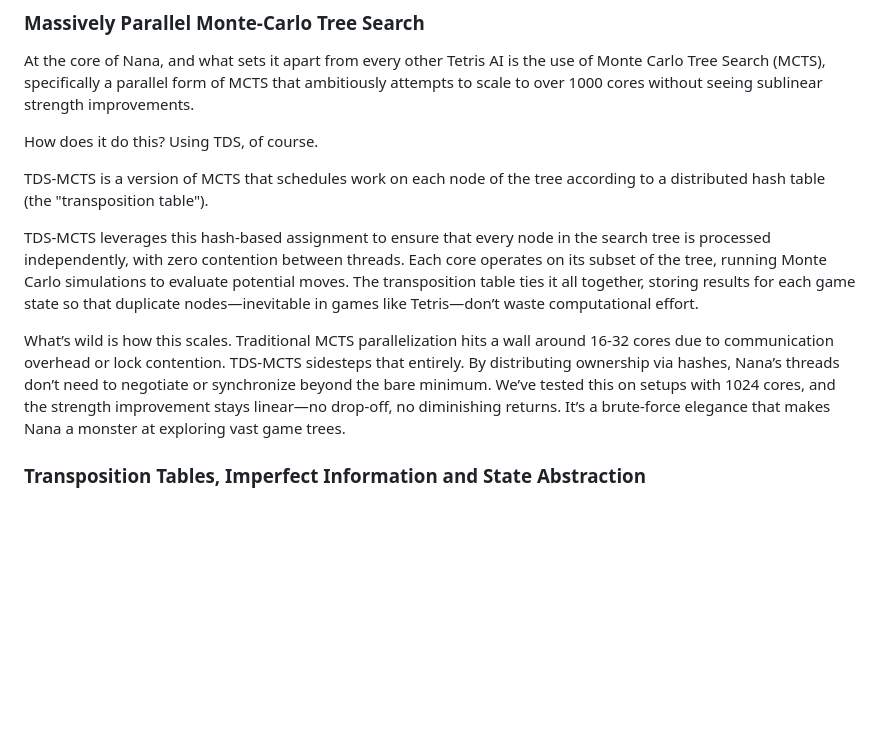
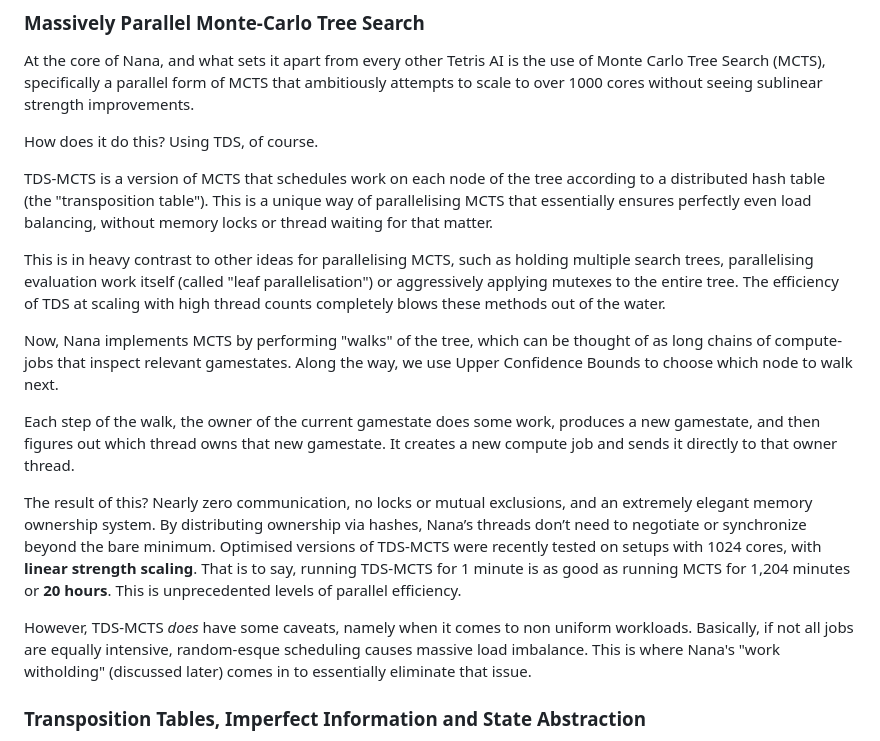
Before and after one commit to Nightcrab/Nightcrab.github.io, a Markdown page: pages/post1.md, the part around the change. Rendered like a GitHub page; blank space fills up the shorter version.

Commit message:
edit post 1

```diff
--- a/pages/post1.md
+++ b/pages/post1.md
@@ -20,11 +20,17 @@ At the core of Nana, and what sets it apart from every other Tetris AI is the us
 
 How does it do this? Using TDS, of course.
 
-TDS-MCTS is a version of MCTS that schedules work on each node of the tree according to a distributed hash table (the "transposition table").
+TDS-MCTS is a version of MCTS that schedules work on each node of the tree according to a distributed hash table (the "transposition table"). This is a unique way of parallelising MCTS that essentially ensures perfectly even load balancing, without memory locks or thread waiting for that matter.
 
-TDS-MCTS leverages this hash-based assignment to ensure that every node in the search tree is processed independently, with zero contention between threads. Each core operates on its subset of the tree, running Monte Carlo simulations to evaluate potential moves. The transposition table ties it all together, storing results for each game state so that duplicate nodes—inevitable in games like Tetris—don’t waste computational effort.
+This is in heavy contrast to other ideas for parallelising MCTS, such as holding multiple search trees, parallelising evaluation work itself (called "leaf parallelisation") or aggressively applying mutexes to the entire tree. The efficiency of TDS at scaling with high thread counts completely blows these methods out of the water.
 
-What’s wild is how this scales. Traditional MCTS parallelization hits a wall around 16-32 cores due to communication overhead or lock contention. TDS-MCTS sidesteps that entirely. By distributing ownership via hashes, Nana’s threads don’t need to negotiate or synchronize beyond the bare minimum. We’ve tested this on setups with 1024 cores, and the strength improvement stays linear—no drop-off, no diminishing returns. It’s a brute-force elegance that makes Nana a monster at exploring vast game trees.
+Now, Nana implements MCTS by performing "walks" of the tree, which can be thought of as long chains of compute-jobs that inspect relevant gamestates. Along the way, we use Upper Confidence Bounds to choose which node to walk next.
+
+Each step of the walk, the owner of the current gamestate does some work, produces a new gamestate, and then figures out which thread owns that new gamestate. It creates a new compute job and sends it directly to that owner thread.
+
+The result of this? Nearly zero communication, no locks or mutual exclusions, and an extremely elegant memory ownership system. By distributing ownership via hashes, Nana’s threads don’t need to negotiate or synchronize beyond the bare minimum. Optimised versions of TDS-MCTS were recently tested on setups with 1024 cores, with **linear strength scaling**. That is to say, running TDS-MCTS for 1 minute is as good as running MCTS for 1,204 minutes or **20 hours**. This is unprecedented levels of parallel efficiency.
+
+However, TDS-MCTS *does* have some caveats, namely when it comes to non uniform workloads. Basically, if not all jobs are equally intensive, random-esque scheduling causes massive load imbalance. This is where Nana's "work witholding" (discussed later) comes in to essentially eliminate that issue.
 
 ### Transposition Tables, Imperfect Information and State Abstraction
 
```
